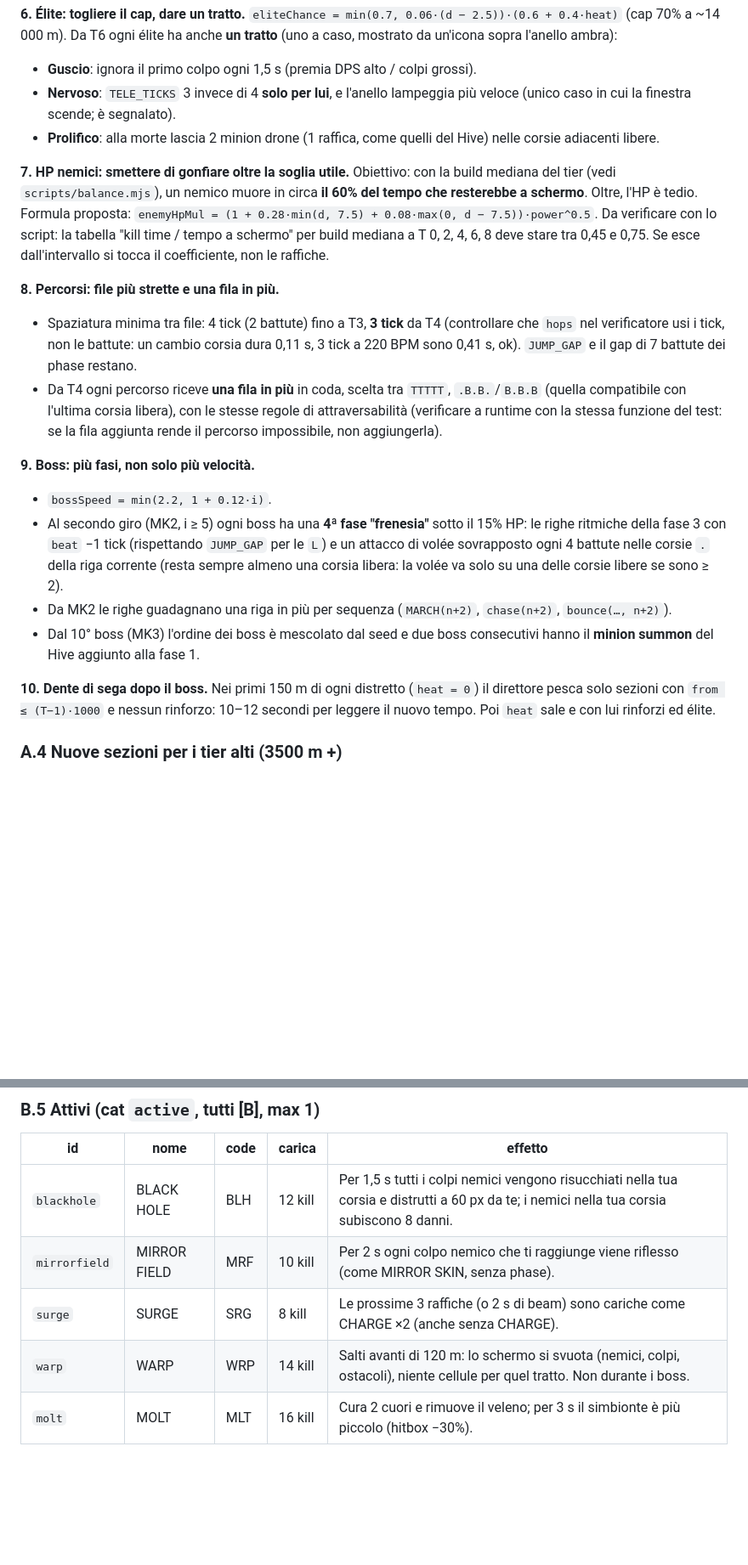
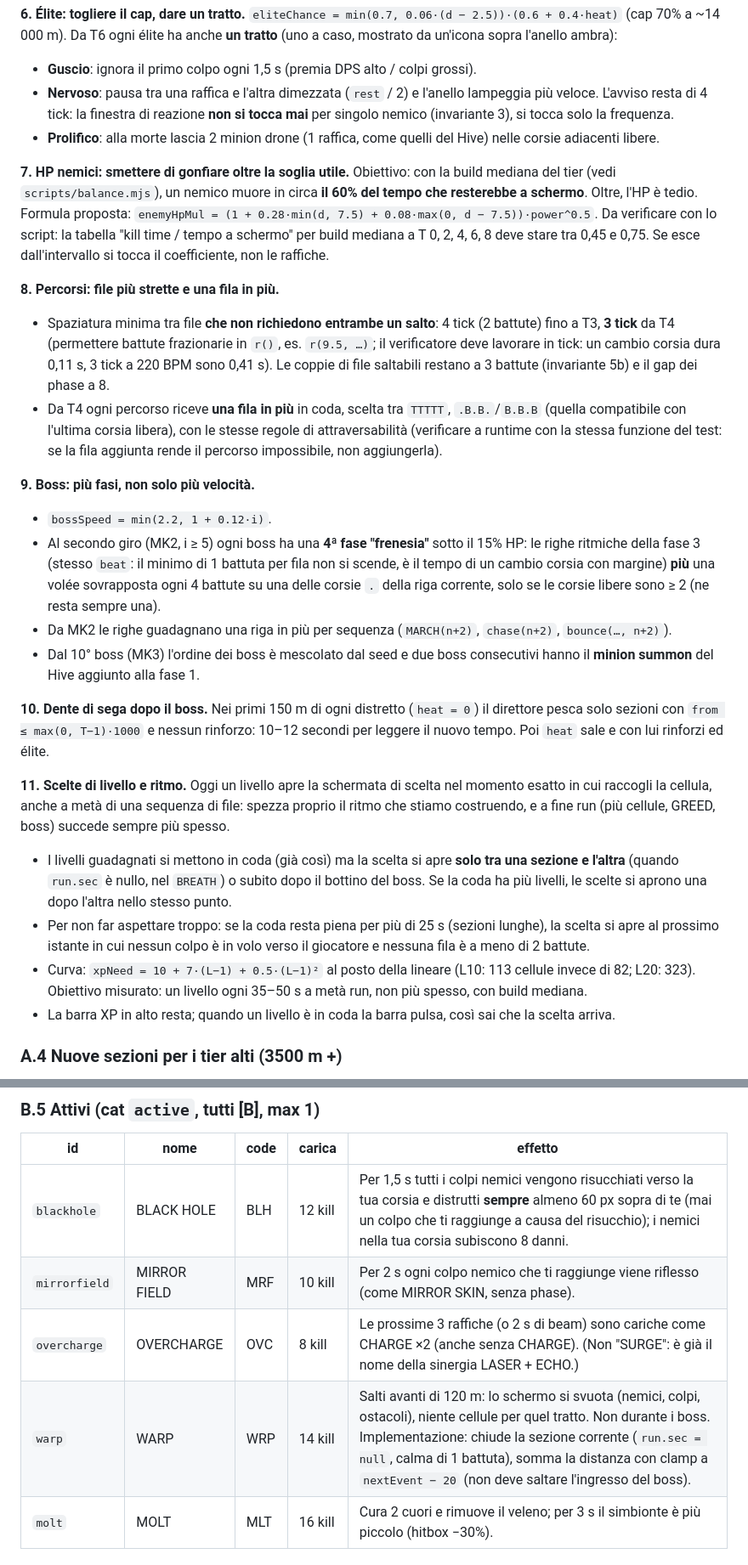
Before and after one commit to JoWood94/hostbound, a Markdown page: DESIGN_V1.1.md, 2 parts joined by grey strips. Shown at 85% size. GitHub-like rendering; blank space fills up the shorter version.

```diff
--- a/DESIGN_V1.1.md
+++ b/DESIGN_V1.1.md
@@ -80,24 +84,31 @@ Regola generica in `startSection`: con probabilità `p = min(1, 0.25·(T−2) +
 `eliteChance = min(0.7, 0.06·(d − 2.5))·(0.6 + 0.4·heat)` (cap 70% a ~14 000 m).
 Da T6 ogni élite ha anche **un tratto** (uno a caso, mostrato da un'icona sopra l'anello ambra):
 - **Guscio**: ignora il primo colpo ogni 1,5 s (premia DPS alto / colpi grossi).
-- **Nervoso**: `TELE_TICKS` 3 invece di 4 **solo per lui**, e l'anello lampeggia più veloce (unico caso in cui la finestra scende; è segnalato).
+- **Nervoso**: pausa tra una raffica e l'altra dimezzata (`rest` / 2) e l'anello lampeggia più veloce. L'avviso resta di 4 tick: la finestra di reazione **non si tocca mai** per singolo nemico (invariante 3), si tocca solo la frequenza.
 - **Prolifico**: alla morte lascia 2 minion drone (1 raffica, come quelli del Hive) nelle corsie adiacenti libere.
 
 **7. HP nemici: smettere di gonfiare oltre la soglia utile.**
 Obiettivo: con la build mediana del tier (vedi `scripts/balance.mjs`), un nemico muore in circa **il 60% del tempo che resterebbe a schermo**. Oltre, l'HP è tedio. Formula proposta: `enemyHpMul = (1 + 0.28·min(d, 7.5) + 0.08·max(0, d − 7.5))·power^0.5`. Da verificare con lo script: la tabella "kill time / tempo a schermo" per build mediana a T 0, 2, 4, 6, 8 deve stare tra 0,45 e 0,75. Se esce dall'intervallo si tocca il coefficiente, non le raffiche.
 
 **8. Percorsi: file più strette e una fila in più.**
-- Spaziatura minima tra file: 4 tick (2 battute) fino a T3, **3 tick** da T4 (controllare che `hops` nel verificatore usi i tick, non le battute: un cambio corsia dura 0,11 s, 3 tick a 220 BPM sono 0,41 s, ok). `JUMP_GAP` e il gap di 7 battute dei phase restano.
+- Spaziatura minima tra file **che non richiedono entrambe un salto**: 4 tick (2 battute) fino a T3, **3 tick** da T4 (permettere battute frazionarie in `r()`, es. `r(9.5, …)`; il verificatore deve lavorare in tick: un cambio corsia dura 0,11 s, 3 tick a 220 BPM sono 0,41 s). Le coppie di file saltabili restano a 3 battute (invariante 5b) e il gap dei phase a 8.
 - Da T4 ogni percorso riceve **una fila in più** in coda, scelta tra `TTTTT`, `.B.B.`/`B.B.B` (quella compatibile con l'ultima corsia libera), con le stesse regole di attraversabilità (verificare a runtime con la stessa funzione del test: se la fila aggiunta rende il percorso impossibile, non aggiungerla).
 
 **9. Boss: più fasi, non solo più velocità.**
 - `bossSpeed = min(2.2, 1 + 0.12·i)`.
-- Al secondo giro (MK2, i ≥ 5) ogni boss ha una **4ª fase "frenesia"** sotto il 15% HP: le righe ritmiche della fase 3 con `beat` −1 tick (rispettando `JUMP_GAP` per le `L`) e un attacco di volée sovrapposto ogni 4 battute nelle corsie `.` della riga corrente (resta sempre almeno una corsia libera: la volée va solo su una delle corsie libere se sono ≥ 2).
+- Al secondo giro (MK2, i ≥ 5) ogni boss ha una **4ª fase "frenesia"** sotto il 15% HP: le righe ritmiche della fase 3 (stesso `beat`: il minimo di 1 battuta per fila non si scende, è il tempo di un cambio corsia con margine) **più** una volée sovrapposta ogni 4 battute su una delle corsie `.` della riga corrente, solo se le corsie libere sono ≥ 2 (ne resta sempre una).
 - Da MK2 le righe guadagnano una riga in più per sequenza (`MARCH(n+2)`, `chase(n+2)`, `bounce(…, n+2)`).
 - Dal 10° boss (MK3) l'ordine dei boss è mescolato dal seed e due boss consecutivi hanno il **minion summon** del Hive aggiunto alla fase 1.
 
 **10. Dente di sega dopo il boss.**
-Nei primi 150 m di ogni distretto (`heat = 0`) il direttore pesca solo sezioni con `from ≤ (T−1)·1000` e nessun rinforzo: 10–12 secondi per leggere il nuovo tempo. Poi `heat` sale e con lui rinforzi ed élite.
+Nei primi 150 m di ogni distretto (`heat = 0`) il direttore pesca solo sezioni con `from ≤ max(0, T−1)·1000` e nessun rinforzo: 10–12 secondi per leggere il nuovo tempo. Poi `heat` sale e con lui rinforzi ed élite.
+
+**11. Scelte di livello e ritmo.**
+Oggi un livello apre la schermata di scelta nel momento esatto in cui raccogli la cellula, anche a metà di una sequenza di file: spezza proprio il ritmo che stiamo costruendo, e a fine run (più cellule, GREED, boss) succede sempre più spesso.
+- I livelli guadagnati si mettono in coda (già così) ma la scelta si apre **solo tra una sezione e l'altra** (quando `run.sec` è nullo, nel `BREATH`) o subito dopo il bottino del boss. Se la coda ha più livelli, le scelte si aprono una dopo l'altra nello stesso punto.
+- Per non far aspettare troppo: se la coda resta piena per più di 25 s (sezioni lunghe), la scelta si apre al prossimo istante in cui nessun colpo è in volo verso il giocatore e nessuna fila è a meno di 2 battute.
+- Curva: `xpNeed = 10 + 7·(L−1) + 0.5·(L−1)²` al posto della lineare (L10: 113 cellule invece di 82; L20: 323). Obiettivo misurato: un livello ogni 35–50 s a metà run, non più spesso, con build mediana.
+- La barra XP in alto resta; quando un livello è in coda la barra pulsa, così sai che la scelta arriva.
 
 ### A.4 Nuove sezioni per i tier alti (3500 m +)
 
@@ -249,10 +264,10 @@ Diverso da SLIPSTREAM (raffica istantanea): qui per 0,6 s spari da due corsie (l
 
 | id | nome | code | carica | effetto |
 |---|---|---|---|---|
-| `blackhole` | BLACK HOLE | BLH | 12 kill | Per 1,5 s tutti i colpi nemici vengono risucchiati nella tua corsia e distrutti a 60 px da te; i nemici nella tua corsia subiscono 8 danni. |
+| `blackhole` | BLACK HOLE | BLH | 12 kill | Per 1,5 s tutti i colpi nemici vengono risucchiati verso la tua corsia e distrutti **sempre** almeno 60 px sopra di te (mai un colpo che ti raggiunge a causa del risucchio); i nemici nella tua corsia subiscono 8 danni. |
 | `mirrorfield` | MIRROR FIELD | MRF | 10 kill | Per 2 s ogni colpo nemico che ti raggiunge viene riflesso (come MIRROR SKIN, senza phase). |
-| `surge` | SURGE | SRG | 8 kill | Le prossime 3 raffiche (o 2 s di beam) sono cariche come CHARGE ×2 (anche senza CHARGE). |
-| `warp` | WARP | WRP | 14 kill | Salti avanti di 120 m: lo schermo si svuota (nemici, colpi, ostacoli), niente cellule per quel tratto. Non durante i boss. |
+| `overcharge` | OVERCHARGE | OVC | 8 kill | Le prossime 3 raffiche (o 2 s di beam) sono cariche come CHARGE ×2 (anche senza CHARGE). (Non "SURGE": è già il nome della sinergia LASER + ECHO.) |
+| `warp` | WARP | WRP | 14 kill | Salti avanti di 120 m: lo schermo si svuota (nemici, colpi, ostacoli), niente cellule per quel tratto. Non durante i boss. Implementazione: chiude la sezione corrente (`run.sec = null`, calma di 1 battuta), somma la distanza con clamp a `nextEvent − 20` (non deve saltare l'ingresso del boss). |
 | `molt` | MOLT | MLT | 16 kill | Cura 2 cuori e rimuove il veleno; per 3 s il simbionte è più piccolo (hitbox −30%). |
 
 ### B.6 Rischio (cat `risk`)
```
Also changed, not shown: other parts of DESIGN_V1.1.md (+14 -5 lines).
